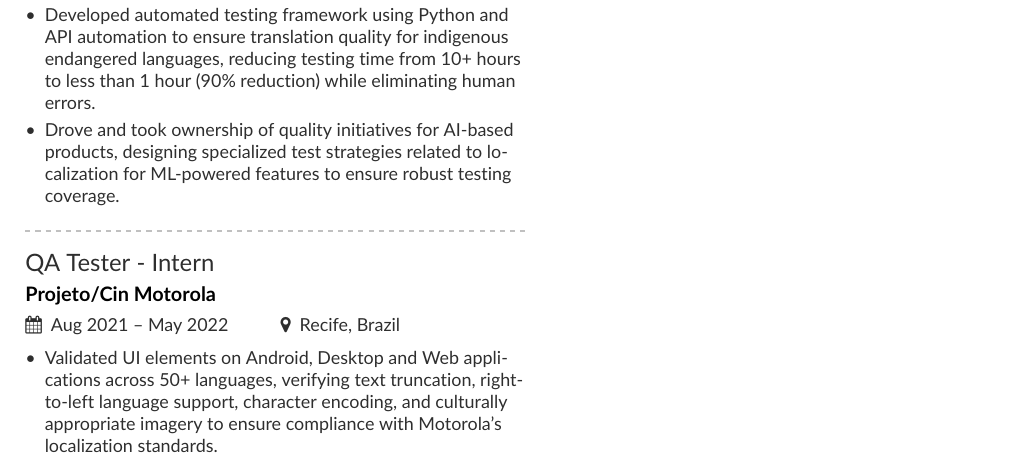
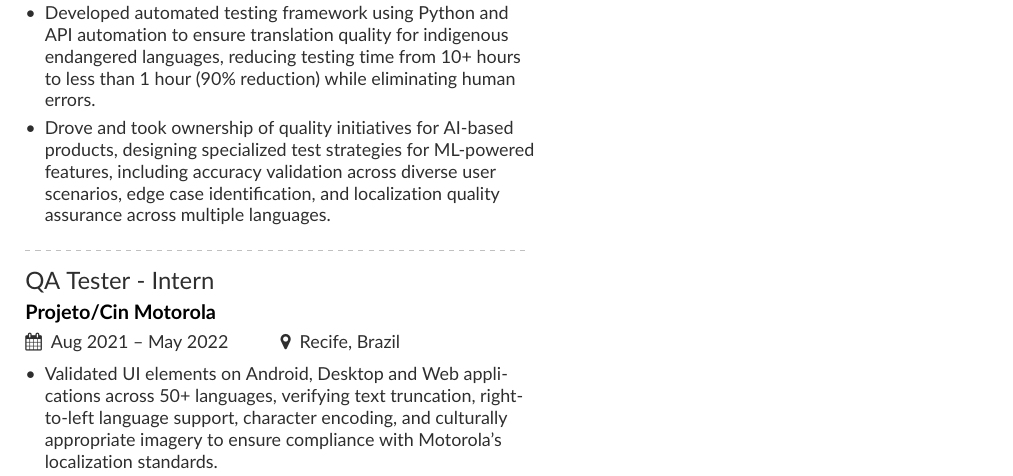
Before and after one commit to tom-xs/cv_latex, a LaTeX CV (cv.tex): part of the page, cut so that both start at the same text. Compiled offline with pdfLaTeX.

Commit message:
Improved wording and added details on 3º bullet from QA Engineer experience section

```diff
--- a/cv.tex
+++ b/cv.tex
@@ -108,7 +108,7 @@
     \begin{itemize}
       \item Spearheaded Android QA for mobile products, owning the complete testing lifecycle from planning to production release and ensuring zero critical production bugs.
       \item Developed automated testing framework using Python and API automation to ensure translation quality for indigenous endangered languages, reducing testing time from 10+ hours to less than 1 hour (90\% reduction) while eliminating human errors.
-      \item Drove and took ownership of quality initiatives for AI-based products, designing specialized test strategies related to localization for ML-powered features to ensure robust testing coverage.
+      \item Drove and took ownership of quality initiatives for AI-based products, designing specialized test strategies for ML-powered features, including accuracy validation across diverse user scenarios, edge case identification, and localization quality assurance across multiple languages.
     \end{itemize}
 
     \divider
```
